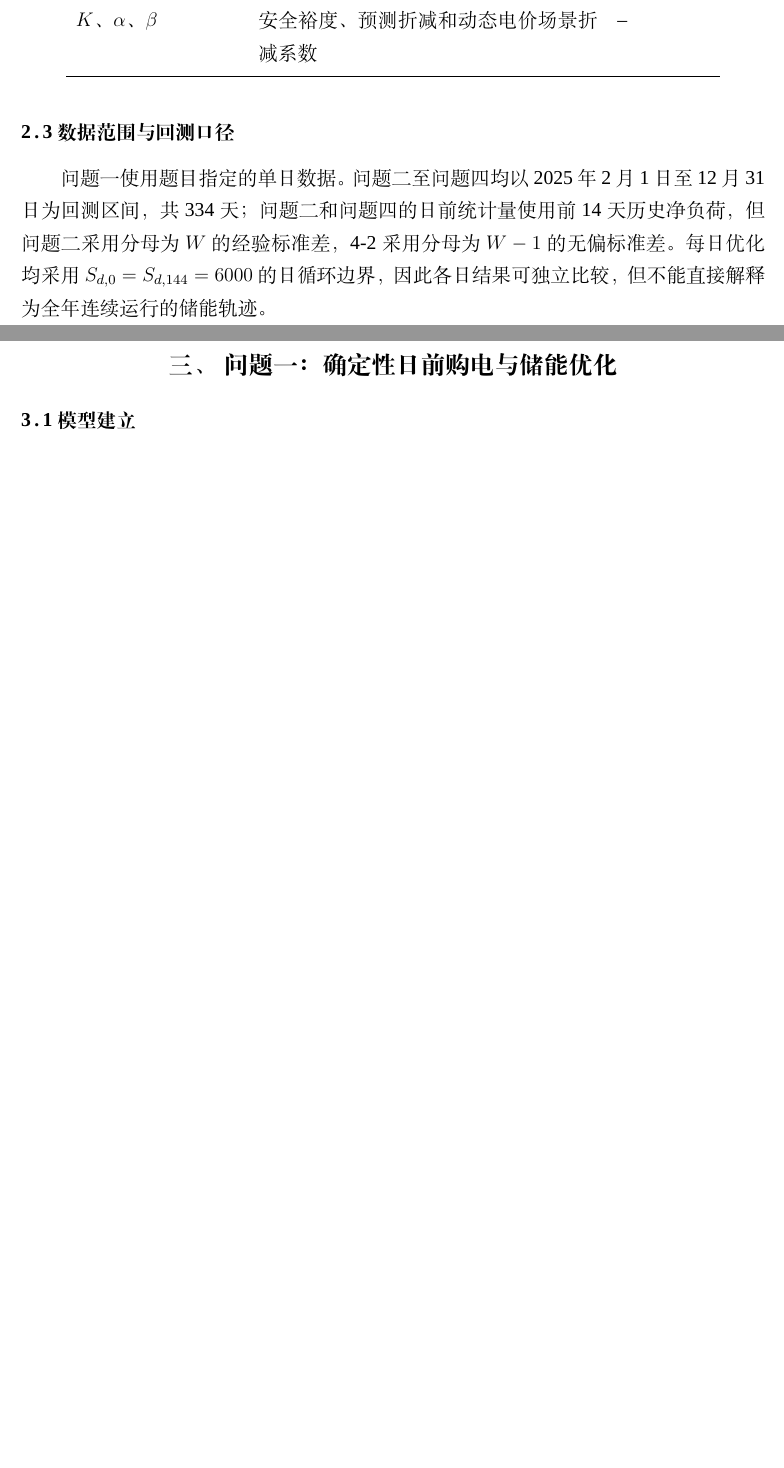
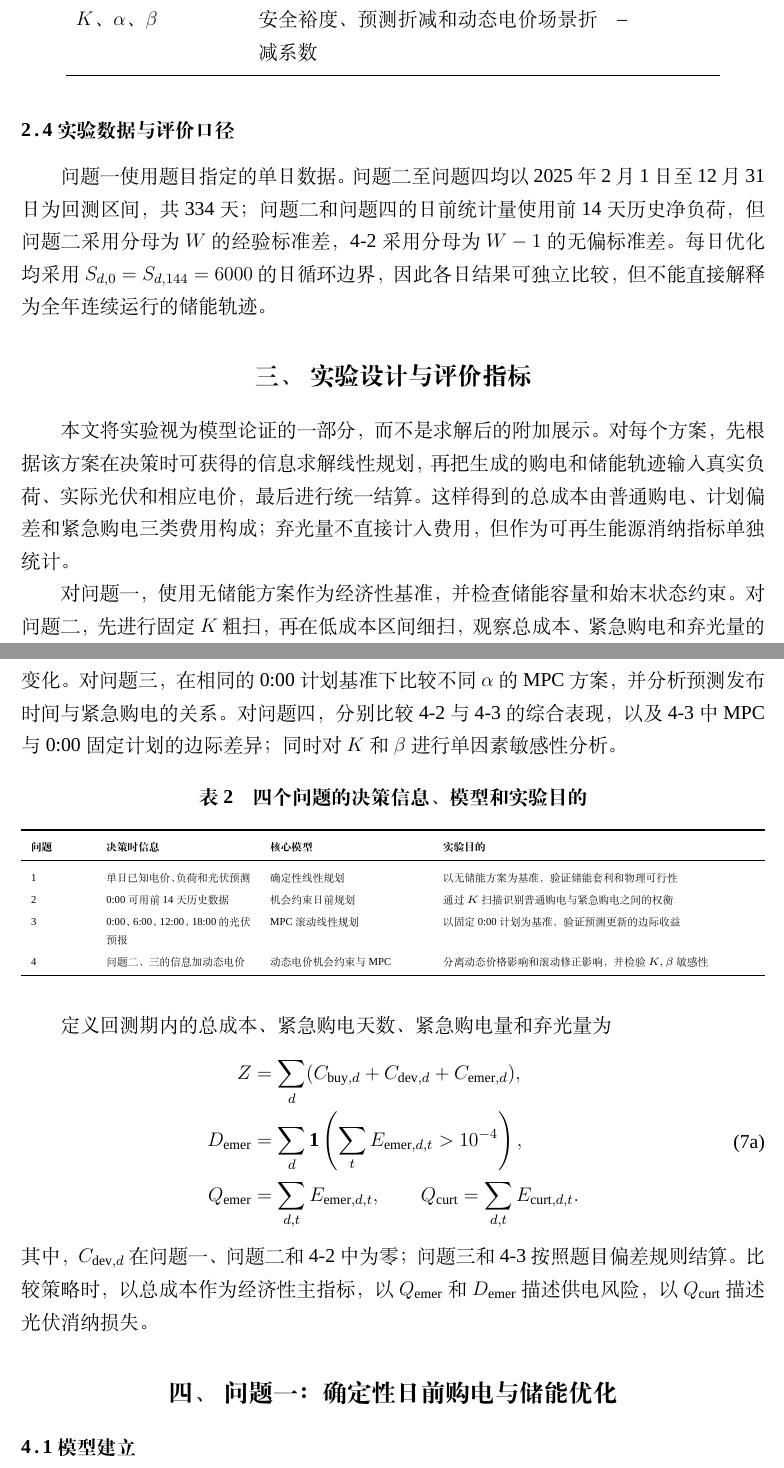
Before and after one commit to ztheodore665-svg/CodexWork2, a LaTeX thesis (数学建模大赛/CUMCM2026Problems/C题/问题四/合并论文/C题微网调度综合论文.tex): two parts of pages 3 and 4 of 15 before the commit and two parts of pages 4 and 5 of 17 after it, joined at a grey line, cut so that both start at the same text, the shorter picture padded with empty space. Compiled offline with XeLaTeX; a missing font is replaced by an installed copy or a similar font.

Commit message:
完善：按学术论文结构重整C题合并稿

```diff
--- a/数学建模大赛/CUMCM2026Problems/C题/问题四/合并论文/C题微网调度综合论文.tex
+++ b/数学建模大赛/CUMCM2026Problems/C题/问题四/合并论文/C题微网调度综合论文.tex
@@ -104,9 +128,45 @@ $K$、$\alpha$、$\beta$ & 安全裕度、预测折减和动态电价场景折
 \end{tabular}
 \end{table}
 
-\subsection{数据范围与回测口径}
+\subsection{实验数据与评价口径}
 
 问题一使用题目指定的单日数据。问题二至问题四均以2025年2月1日至12月31日为回测区间，共334天；问题二和问题四的日前统计量使用前14天历史净负荷，但问题二采用分母为$W$的经验标准差，4-2采用分母为$W-1$的无偏标准差。每日优化均采用$S_{d,0}=S_{d,144}=6000$的日循环边界，因此各日结果可独立比较，但不能直接解释为全年连续运行的储能轨迹。
+
+\section{实验设计与评价指标}
+
+本文将实验视为模型论证的一部分，而不是求解后的附加展示。对每个方案，先根据该方案在决策时可获得的信息求解线性规划，再把生成的购电和储能轨迹输入真实负荷、实际光伏和相应电价，最后进行统一结算。这样得到的总成本由普通购电、计划偏差和紧急购电三类费用构成；弃光量不直接计入费用，但作为可再生能源消纳指标单独统计。
+
+对问题一，使用无储能方案作为经济性基准，并检查储能容量和始末状态约束。对问题二，先进行固定$K$粗扫，再在低成本区间细扫，观察总成本、紧急购电和弃光量的变化。对问题三，在相同的0:00计划基准下比较不同$\alpha$的MPC方案，并分析预测发布时间与紧急购电的关系。对问题四，分别比较4-2与4-3的综合表现，以及4-3中MPC与0:00固定计划的边际差异；同时对$K$和$\beta$进行单因素敏感性分析。
+
+\begin{table}[H]
+\centering
+\scriptsize
+\renewcommand\arraystretch{1.25}
+\caption{四个问题的决策信息、模型和实验目的}
+\label{tab:research_design}
+\begin{tabularx}{\textwidth}{p{1.2cm}p{3.1cm}p{3.3cm}X}
+\toprule
+\textbf{问题} & \textbf{决策时信息} & \textbf{核心模型} & \textbf{实验目的}\\
+\midrule
+1 & 单日已知电价、负荷和光伏预测 & 确定性线性规划 & 以无储能方案为基准，验证储能套利和物理可行性\\
+2 & 0:00可用前14天历史数据 & 机会约束日前规划 & 通过$K$扫描识别普通购电与紧急购电之间的权衡\\
+3 & 0:00、6:00、12:00、18:00的光伏预报 & MPC滚动线性规划 & 以固定0:00计划为基准，验证预测更新的边际收益\\
+4 & 问题二、三的信息加动态电价 & 动态电价机会约束与MPC & 分离动态价格影响和滚动修正影响，并检验$K,\beta$敏感性\\
+\bottomrule
+\end{tabularx}
+\end{table}
+
+定义回测期内的总成本、紧急购电天数、紧急购电量和弃光量为
+\begin{equation}
+\begin{aligned}
+Z&=\sum_d(C_{\mathrm{buy},d}+C_{\mathrm{dev},d}+C_{\mathrm{emer},d}),\\
+D_{\mathrm{emer}}&=\sum_d\mathbf{1}\left(\sum_tE_{\mathrm{emer},d,t}>10^{-4}\right),\\
+Q_{\mathrm{emer}}&=\sum_{d,t}E_{\mathrm{emer},d,t},\qquad
+Q_{\mathrm{curt}}=\sum_{d,t}E_{\mathrm{curt},d,t}.
+\end{aligned}
+\tag{7a}
+\end{equation}
+其中，$C_{\mathrm{dev},d}$在问题一、问题二和4-2中为零；问题三和4-3按照题目偏差规则结算。比较策略时，以总成本作为经济性主指标，以$Q_{\mathrm{emer}}$和$D_{\mathrm{emer}}$描述供电风险，以$Q_{\mathrm{curt}}$描述光伏消纳损失。
 
 \section{问题一：确定性日前购电与储能优化}
 
```
Also changed, not shown: 数学建模大赛/CUMCM2026Problems/C题/问题四/合并论文/C题微网调度综合论文.tex (40 more changed lines), 1 other file.
